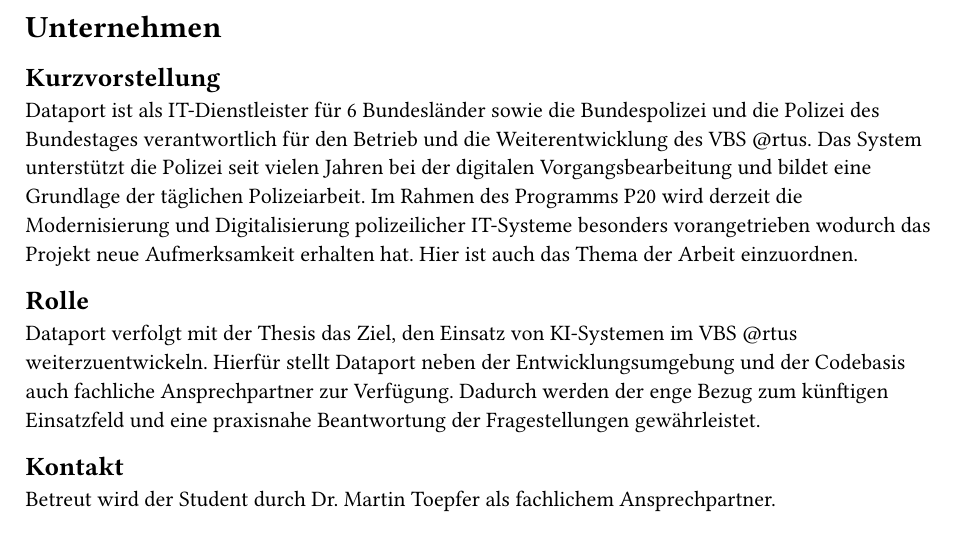
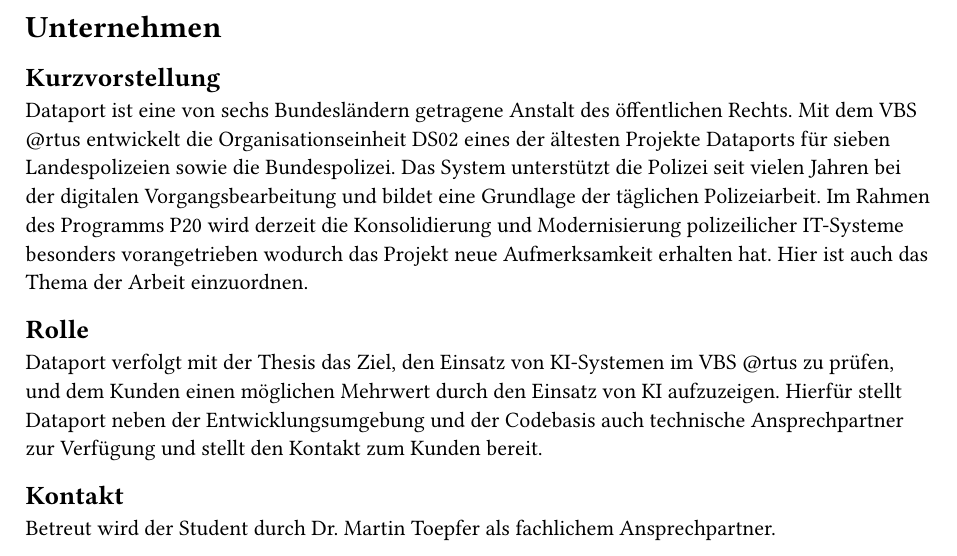
Before and after one commit to zepi2509/bachelor_expose, a Typst document (chapter/05_Unternehmen.typ): part of the page, cut so that both start at the same text. Compiled offline with Typst 0.15.

Commit message:
update 5.

```diff
--- a/chapter/05_Unternehmen.typ
+++ b/chapter/05_Unternehmen.typ
@@ -2,11 +2,11 @@
 
 == Kurzvorstellung
 
-Dataport ist als IT-Dienstleister für 6 Bundesländer sowie die Bundespolizei  und die Polizei des Bundestages verantwortlich für den Betrieb und die Weiterentwicklung des VBS \@rtus. Das System unterstützt die Polizei seit vielen Jahren bei der digitalen Vorgangsbearbeitung und bildet eine Grundlage der täglichen Polizeiarbeit. Im Rahmen des Programms P20 wird derzeit die Modernisierung und Digitalisierung polizeilicher IT-Systeme besonders vorangetrieben wodurch das Projekt neue Aufmerksamkeit erhalten hat. Hier ist auch das Thema der Arbeit einzuordnen.
+Dataport ist eine von sechs Bundesländern getragene Anstalt des öffentlichen Rechts. Mit dem VBS \@rtus entwickelt die Organisationseinheit DS02 eines der ältesten Projekte Dataports für sieben Landespolizeien sowie die Bundespolizei. Das System unterstützt die Polizei seit vielen Jahren bei der digitalen Vorgangsbearbeitung und bildet eine Grundlage der täglichen Polizeiarbeit. Im Rahmen des Programms P20 wird derzeit die Konsolidierung und Modernisierung polizeilicher IT-Systeme besonders vorangetrieben wodurch das Projekt neue Aufmerksamkeit erhalten hat. Hier ist auch das Thema der Arbeit einzuordnen.
 
 == Rolle
 
-Dataport verfolgt mit der Thesis das Ziel, den Einsatz von KI-Systemen im VBS \@rtus weiterzuentwickeln. Hierfür stellt Dataport neben der Entwicklungsumgebung und der Codebasis auch fachliche Ansprechpartner zur Verfügung. Dadurch werden der enge Bezug zum künftigen Einsatzfeld und eine praxisnahe Beantwortung der Fragestellungen gewährleistet.
+Dataport verfolgt mit der Thesis das Ziel, den Einsatz von KI-Systemen im VBS \@rtus zu prüfen, und dem Kunden einen möglichen Mehrwert durch den Einsatz von KI aufzuzeigen. Hierfür stellt Dataport neben der Entwicklungsumgebung und der Codebasis auch technische Ansprechpartner zur Verfügung und stellt den Kontakt zum Kunden bereit.
 
 == Kontakt
 
```
Also changed, not shown: main.pdf.
